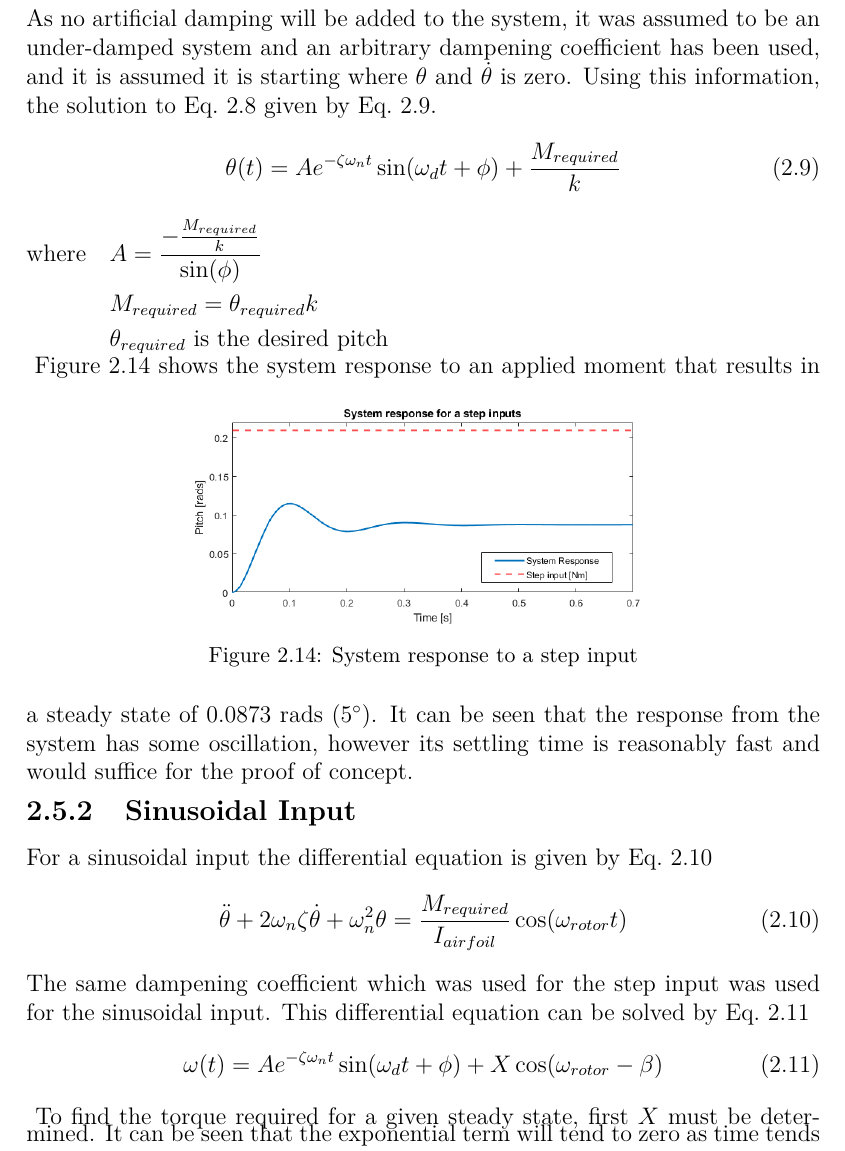
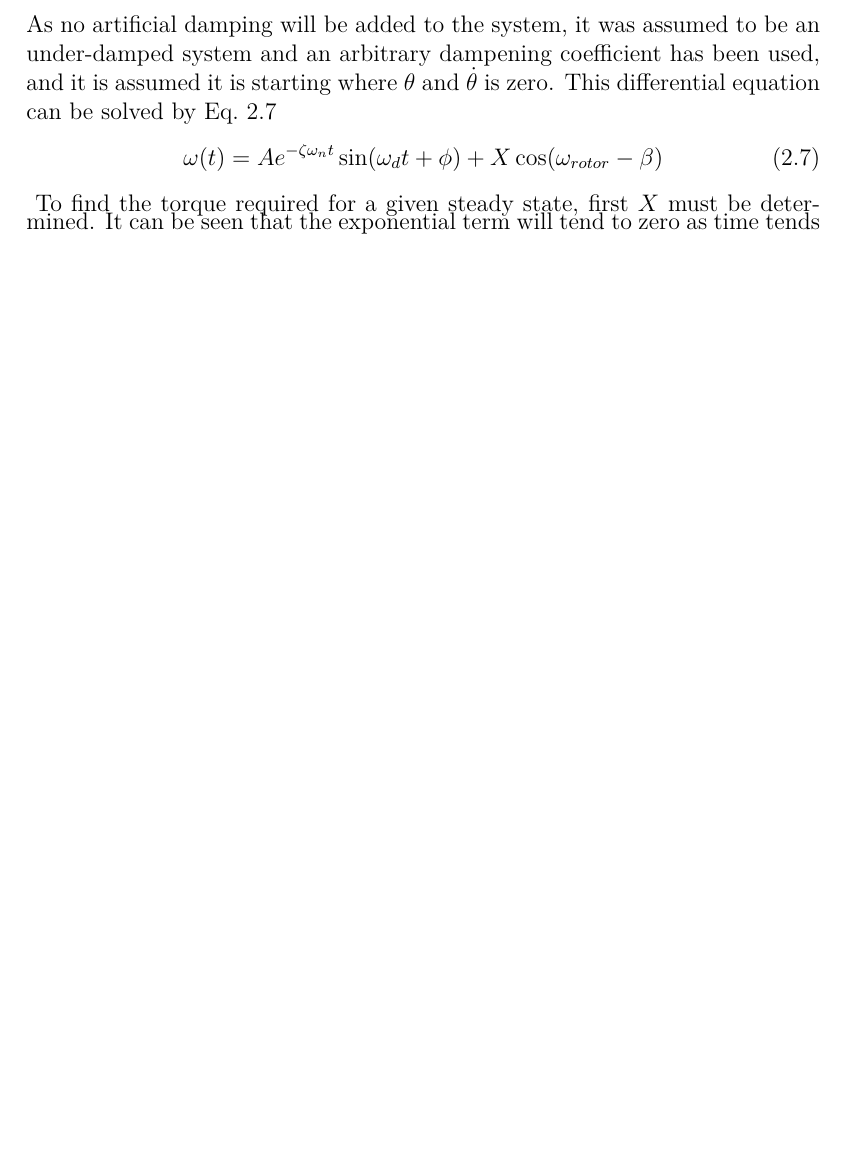
Before and after one commit to Rayde29/RaydeKruger--SkripsiePublished, a LaTeX thesis (Skripsie_Report.tex, which reads chaps-main/chap-Matlab_Model.tex): part of page 24 of 51 before the commit and part of page 23 of 50 after it, cut so that both start at the same text, the shorter picture padded with empty space. Compiled offline with LuaLaTeX; a missing font is replaced by an installed copy or a similar font.

Commit message:
Made changes to spring model

```diff
--- a/chaps-main/chap-Matlab_Model.tex
+++ b/chaps-main/chap-Matlab_Model.tex
@@ -211,32 +205,38 @@
-            As no artificial damping will be added to the system, it was assumed to be an under-damped system and an arbitrary dampening coefficient has been used, and it is assumed it is starting where \(\theta\) and \(\dot{\theta}\) is zero. Using this information, the solution to Eq.~\ref{eq: step_input_reponse} given by Eq.~\ref{eq: step_input_reponse_solution}.
-            \begin{align}
-                \theta(t) &= Ae^{-\zeta \omega_n t}\sin(\omega_d t +\phi) + \frac{M_{required}}{k} \label{eq: step_input_reponse_solution}
-            \end{align}
-            \begin{minipage}{0.45\textwidth}
-                \vspace*{-4mm}
-                \begin{align*}
-                    \text{where} \quad
-                    &A = \frac{-\frac{M_{required}}{k}}{\sin(\phi)} \\
-                    &M_{required} = \theta_{required}k\\
-                    &\theta_{required} \text{ is the desired pitch}
-                \end{align*}
-                \end{minipage}
-                \\
-                \begin{figure}[h]
-                    \centering
-                    \includegraphics*[width = 0.65\textwidth]{figs/Model/Pitch/System_response _for _step_input.png}
-                    \caption{System response to a step input}
-                    \label{fig: step_response}
-                \end{figure}
-                Figure~\ref{fig: step_response} shows the system response to an applied moment that results in a steady state of 0.0873 rads (5\(^\circ\)). It can be seen that the response from the system has some oscillation, however its settling time is reasonably fast and would suffice for the proof of concept.
-                \vspace{-5mm}
+            % \subsection{Step Input}
+            % From Figure~\ref{fig: free_body_diagram}, a differential equation can be derived for a step input to give Eq.~\ref*{eq: step_input_reponse}.
+            % % \todo[color=green!20]{Put the proper zeta in}
+            % \begin{align}
+            %     \ddot{\theta} +2\omega_{n}\zeta\dot{\theta} + \omega _{n}^2 \theta &= \frac{M_{required}}{I_{airfoil}} \label{eq: step_input_reponse}
+            % \end{align}
+            % As no artificial damping will be added to the system, it was assumed to be an under-damped system and an arbitrary dampening coefficient has been used, and it is assumed it is starting where \(\theta\) and \(\dot{\theta}\) is zero. Using this information, the solution to Eq.~\ref{eq: step_input_reponse} given by Eq.~\ref{eq: step_input_reponse_solution}.
+            % \begin{align}
+            %     \theta(t) &= Ae^{-\zeta \omega_n t}\sin(\omega_d t +\phi) + \frac{M_{required}}{k} \label{eq: step_input_reponse_solution}
+            % \end{align}
+            % \begin{minipage}{0.45\textwidth}
+            %     \vspace*{-4mm}
+            %     \begin{align*}
+            %         \text{where} \quad
+            %         &A = \frac{-\frac{M_{required}}{k}}{\sin(\phi)} \\
+            %         &M_{required} = \theta_{required}k\\
+            %         &\theta_{required} \text{ is the desired pitch}
+            %     \end{align*}
+            %     \end{minipage}
+            %     \\
+            %     \begin{figure}[h]
+            %         \centering
+            %         \includegraphics*[width = 0.65\textwidth]{figs/Model/Pitch/System_response _for _step_input.png}
+            %         \caption{System response to a step input}
+            %         \label{fig: step_response}
+            %     \end{figure}
+            %     Figure~\ref{fig: step_response} shows the system response to an applied moment that results in a steady state of 0.0873 rads (5\(^\circ\)). It can be seen that the response from the system has some oscillation, however its settling time is reasonably fast and would suffice for the proof of concept.
+            %     \vspace{-5mm}
             \subsection{Sinusoidal Input}
                 For a sinusoidal input the differential equation is given by Eq.~\ref*{eq: cos_input_reponse}
                 \begin{align}
                     \ddot{\theta} +2\omega_{n}\zeta\dot{\theta} + \omega _{n}^2 \theta &= \frac{M_{required}}{I_{airfoil}}\cos(\omega_{rotor} t) \label{eq: cos_input_reponse}
                 \end{align}
-
-                The same dampening coefficient which was used for the step input was used for the sinusoidal input. This differential equation can be solved by Eq.~\ref{eq: cos_input_reponse_solution}
+                % The same dampening coefficient which was used for the step input was used for the sinusoidal input.
+                As no artificial damping will be added to the system, it was assumed to be an under-damped system and an arbitrary dampening coefficient has been used, and it is assumed it is starting where \(\theta\) and \(\dot{\theta}\) is zero. This differential equation can be solved by Eq.~\ref{eq: cos_input_reponse_solution}
                 \begin{align}
                     \omega(t) &= Ae^{-\zeta \omega_{n} t}\sin(\omega_d t + \phi) + X\cos (\omega_{rotor} - \beta) \label{eq: cos_input_reponse_solution}
                 \end{align}
```
Also changed, not shown: chaps-main/._wordcount_selection.tex (+1 -1 lines), chaps-main/chap-Matlab_Model.tex (31 more changed lines), 17 other files.
